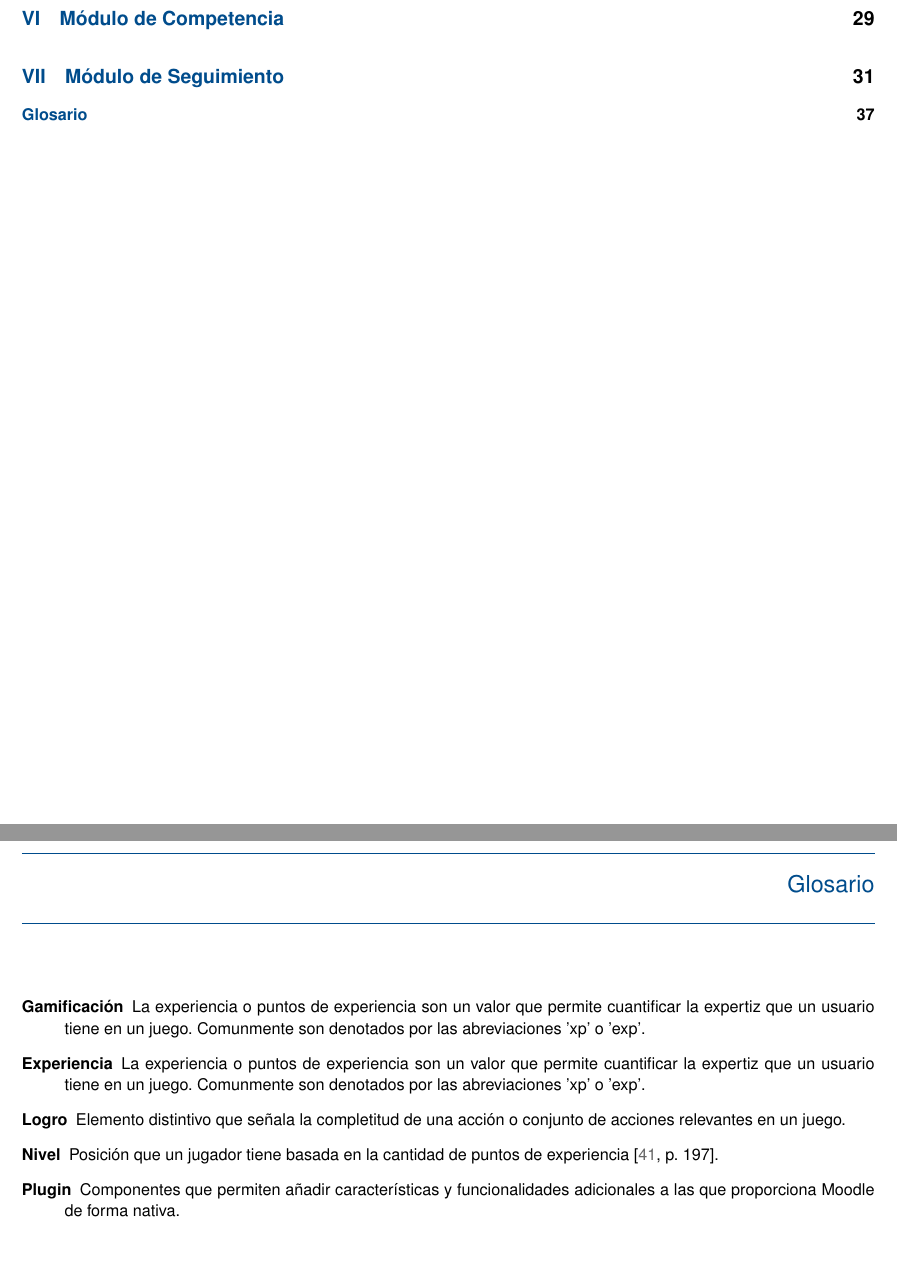
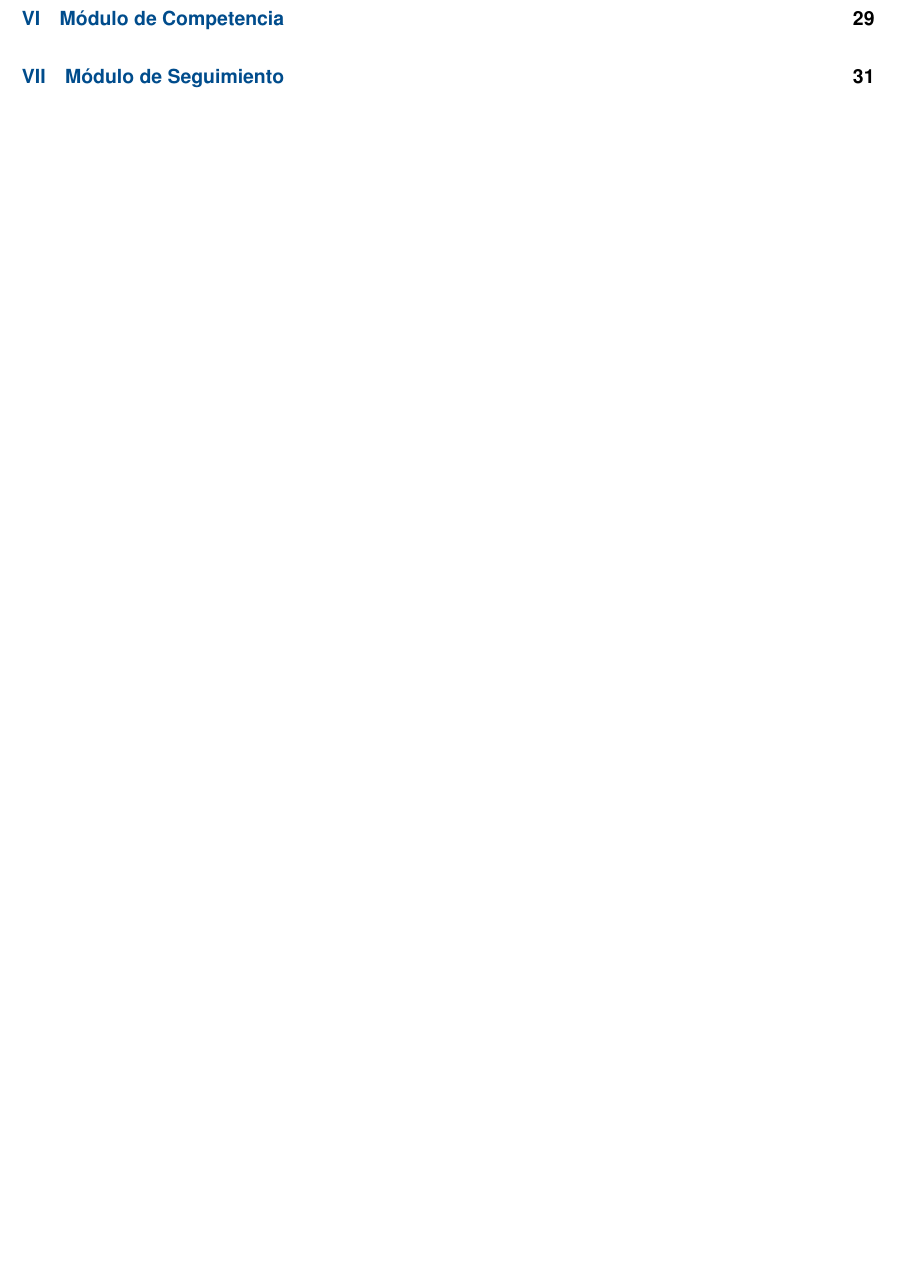
Before and after one commit to RicardoPolit/gamificationTT, a LaTeX thesis (main.tex, which reads investigacion/glosario.tex): two parts of pages 4 and 43 of 43 before the commit and part of page 4 of 43 after it, the two joined at a grey line, cut so that both start at the same text, the shorter picture padded with empty space. Compiled offline with pdfLaTeX.

Commit message:
Update: Se añadió el paquete glossary para manejo del glosario
1) Se modifico compile.sh para ordenar los elementos con Perl
2) Se especifican las entradas en glosario.tex
3) Se configuró main.tex para mostrar el glosario

```diff
--- a/investigacion/glosario.tex
+++ b/investigacion/glosario.tex
@@ -1,3 +1,17 @@
+
+
+\newcommand{\term}[3]{%
+    \newglossaryentry{#1}{name={#2},description={#3}}%
+}
+
+\makeglossaries
+
+    \term{gamificacion}{gamificación}{%
+        La experiencia o puntos de experiencia son un valor que permite
+        cuantificar la expertiz que un usuario tiene en un juego.
+        Comunmente son denotados por las abreviaciones 'xp' o 'exp'. }
+
+\begin{comment}
 \chapter{Glosario}
 
 % ===============================================================================
--- a/main.tex
+++ b/main.tex
@@ -1,6 +1,7 @@
 \documentclass[10pt]{dissertationIpn}
 \usepackage{comment}
 \usepackage{academic}
+\usepackage{glossaries}
 
 \instituto[res/ipn]{ INSTITUTO POLITÉCNICO NACIONAL }
 \escuela[res/escom]{ ESCUELA SUPERIOR DE CÓMPUTO }
@@ -17,7 +18,7 @@
 
 \date{\today}
 
-
+\input{investigacion/glosario}
 \begin{document}
 
     \frontmatter
```
Also changed, not shown: investigacion/glosario.tex (15 more changed lines), main.tex (3 more changed lines), 1 other file.
